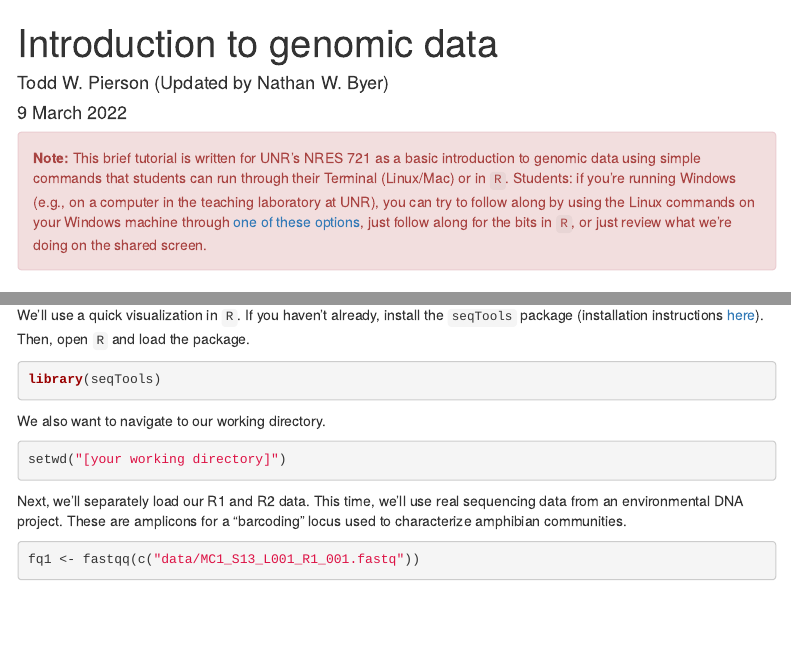
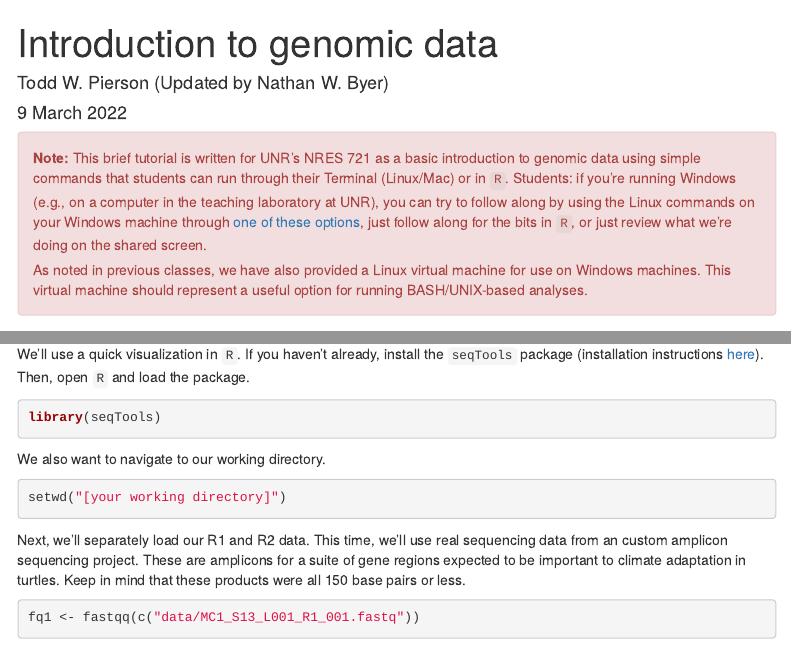
Before and after one commit to Testudinidude/nres721_introduction, an R Markdown document (introduction_to_genomic_data.Rmd): the page in a window 1100 px wide, from its top, and a second part further down, joined at a grey line. Rendered offline with R 4.5, knitr and Pandoc, with nearby package versions; some code elsewhere in the file could not run offline; menus at the side of the page are left out.

Commit message:
New introductory tutorial created

````diff
--- a/introduction_to_genomic_data.Rmd
+++ b/introduction_to_genomic_data.Rmd
@@ -21,6 +21,8 @@ options(width=200)
 
 <div class="alert alert-danger">
   <strong>Note:</strong> This brief tutorial is written for UNR's NRES 721 as a basic introduction to genomic data using simple commands that students can run through their Terminal (Linux/Mac) or in `R`. Students: if you're running Windows (e.g., on a computer in the teaching laboratory at UNR), you can try to follow along by using the Linux commands on your Windows machine through [one of these options](https://itsfoss.com/run-linux-commands-in-windows/), just follow along for the bits in `R`, or just review what we're doing on the shared screen.
+
+As noted in previous classes, we have also provided a Linux virtual machine for use on Windows machines. This virtual machine should represent a useful option for running BASH/UNIX-based analyses.
 </div>
 
 ## Introduction
@@ -99,7 +101,7 @@ We also want to navigate to our working directory.
 setwd("[your working directory]")
 ```
 
-Next, we'll separately load our R1 and R2 data. This time, we'll use real sequencing data from an environmental DNA project. These are amplicons for a "barcoding" locus used to characterize amphibian communities.
+Next, we'll separately load our R1 and R2 data. This time, we'll use real sequencing data from an custom amplicon sequencing project. These are amplicons for a suite of gene regions expected to be important to climate adaptation in turtles. Keep in mind that these products were all 150 base pairs or less.
 
 ```{r, results = "hide", warning = FALSE, message = FALSE}
 fq1 <- fastqq(c("data/MC1_S13_L001_R1_001.fastq"))
````
Also changed, not shown: introduction_to_genomic_data.Rmd (2 more changed lines), 1 other file.
